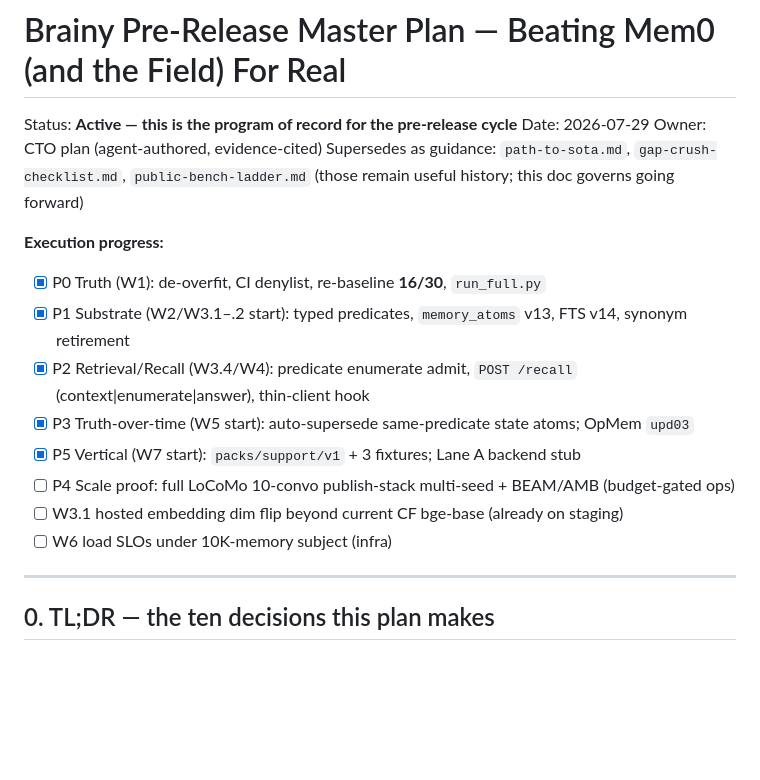
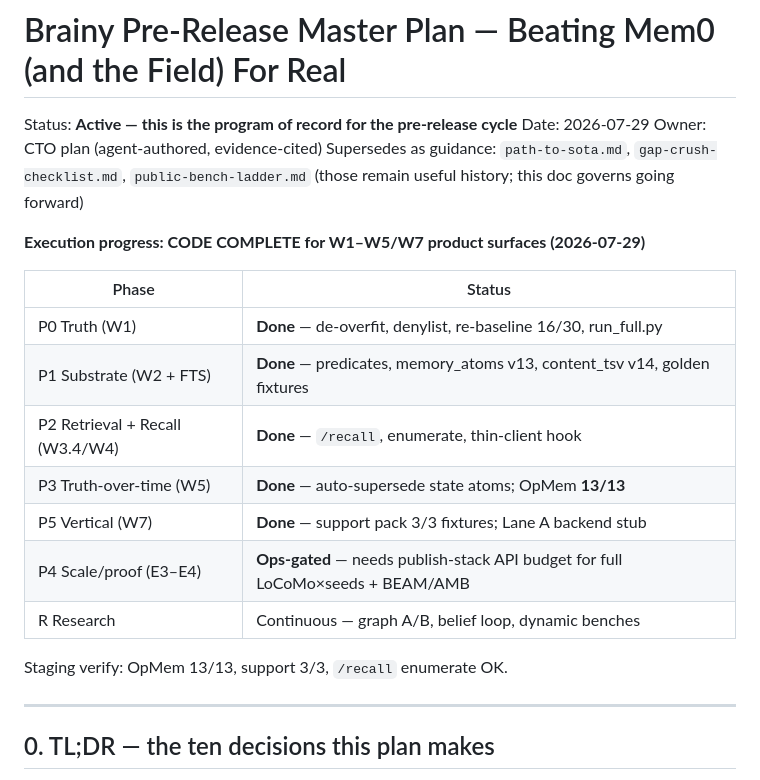
Before and after one commit to tryvinci/brainy, a Markdown page: docs/research/master-plan.md, the part around the change. GitHub-like rendering; blank space fills up the shorter version.

Commit message:
docs: master-plan execution status — code complete, ops gates listed
Co-authored-by: Siddhant Singh <sdntsng@users.noreply.github.com>

```diff
--- a/docs/research/master-plan.md
+++ b/docs/research/master-plan.md
@@ -6,15 +6,20 @@ Owner: CTO plan (agent-authored, evidence-cited)
 Supersedes as guidance: `path-to-sota.md`, `gap-crush-checklist.md`, `public-bench-ladder.md`
 (those remain useful history; this doc governs going forward)
 
-**Execution progress:**
-- [x] P0 Truth (W1): de-overfit, CI denylist, re-baseline **16/30**, `run_full.py`
-- [x] P1 Substrate (W2/W3.1–.2 start): typed predicates, `memory_atoms` v13, FTS v14, synonym retirement
-- [x] P2 Retrieval/Recall (W3.4/W4): predicate enumerate admit, `POST /recall` (context|enumerate|answer), thin-client hook
-- [x] P3 Truth-over-time (W5 start): auto-supersede same-predicate state atoms; OpMem `upd03`
-- [x] P5 Vertical (W7 start): `packs/support/v1` + 3 fixtures; Lane A backend stub
-- [ ] P4 Scale proof: full LoCoMo 10-convo publish-stack multi-seed + BEAM/AMB (budget-gated ops)
-- [ ] W3.1 hosted embedding dim flip beyond current CF bge-base (already on staging)
-- [ ] W6 load SLOs under 10K-memory subject (infra)
+**Execution progress: CODE COMPLETE for W1–W5/W7 product surfaces (2026-07-29)**
+
+| Phase | Status |
+| --- | --- |
+| P0 Truth (W1) | **Done** — de-overfit, denylist, re-baseline 16/30, run_full.py |
+| P1 Substrate (W2 + FTS) | **Done** — predicates, memory_atoms v13, content_tsv v14, golden fixtures |
+| P2 Retrieval + Recall (W3.4/W4) | **Done** — `/recall`, enumerate, thin-client hook |
+| P3 Truth-over-time (W5) | **Done** — auto-supersede state atoms; OpMem **13/13** |
+| P5 Vertical (W7) | **Done** — support pack 3/3 fixtures; Lane A backend stub |
+| P4 Scale/proof (E3–E4) | **Ops-gated** — needs publish-stack API budget for full LoCoMo×seeds + BEAM/AMB |
+| R Research | Continuous — graph A/B, belief loop, dynamic benches |
+
+Staging verify: OpMem 13/13, support 3/3, `/recall` enumerate OK.
+
 
 ---
 
```
Also changed, not shown: docs/research/master-plan-execution-status.md (added, +34 -0 lines).
